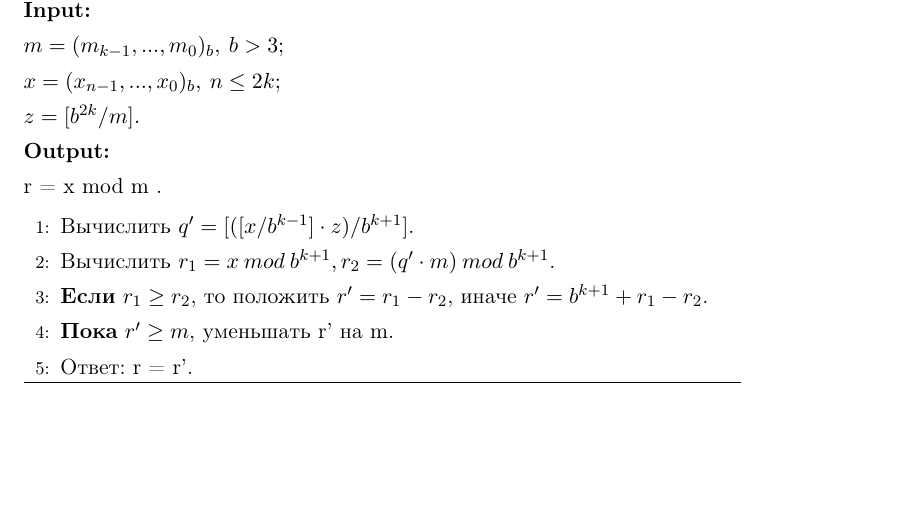
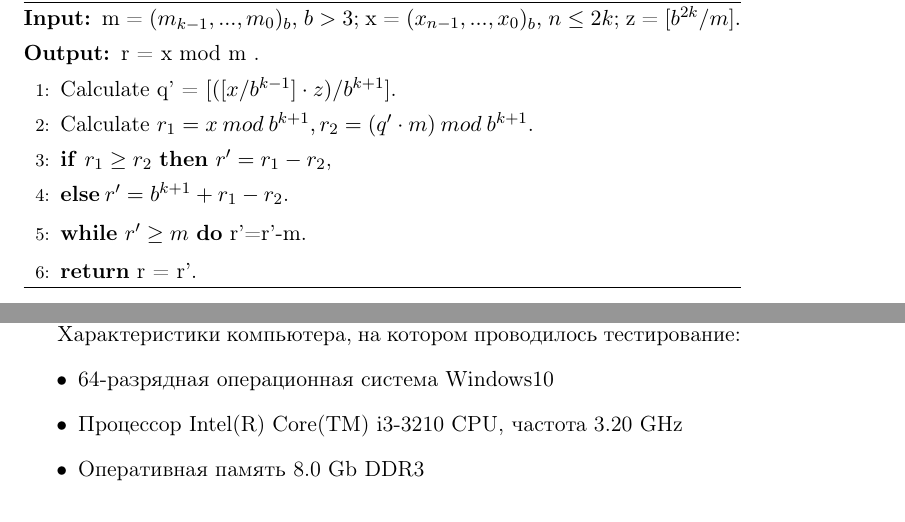
Before and after one commit to Alex-crypto69/-, a LaTeX document (Отчет.tex): part of page 1 of 2 before the commit and two parts of pages 1 and 2 of 2 after it, the two joined at a grey line, cut so that both start at the same text, the shorter picture padded with empty space. Compiled offline with pdfLaTeX.

Commit message:
Update Отчет.tex

```diff
--- a/Отчет.tex
+++ b/Отчет.tex
@@ -4,6 +4,9 @@
 \usepackage[russian]{babel}
 \usepackage{algorithm}
 \usepackage[noend]{algpseudocode}
+
+\renewcommand{\algorithmicrequire}{\textbf{Input:}}
+\renewcommand{\algorithmicensure}{\textbf{Output:}}
 
 \begin{document}
 \linespread{1.3}
@@ -23,20 +26,24 @@
 
 	\caption{Barrett reduction}
 	\label{alg:AlgName}
-	\textbf{Input:}\\
-	$m = (m_{k-1},...,m_{0})_{b},\: b > 3;$ \\
-	$x = (x_{n-1},...,x_{0})_{b},\:n	\leq 2k;$ \\
-	$z = [b^{2k}/m].$ \\
-	\textbf{Output:}\\
-	r = x mod m .
 
 	\begin{algorithmic}[1]
+		\Require
+		m = $(m_{k-1},...,m_{0})_{b},\: b > 3 $;
+		x = $(x_{n-1},...,x_{0})_{b},\: n \leq 2k $;
+		z = $[b^{2k}/m].$
+		\Ensure r = x mod m .
 
-		\State Вычислить $q' = [([x/b^{k-1}] \cdot z)/b^{k+1}]$.
-		\State Вычислить $r_{1} = x\:mod\:b^{k+1}, r_{2} = (q' \cdot m)\: mod\: b^{k+1} $.
-		\State \textbf{Если} {$r_{1} \geq r_{2}$}, то положить $r'=r_{1}-r_{2}$, иначе $r'=b^{k+1}+r_{1}-r_{2} $.
-		\State \textbf{Пока} $r' \geq m$, уменьшать r' на m.
-		\State Ответ: r = r'.
+		\State Calculate q' = $[([x/b^{k-1}] \cdot z)/b^{k+1}]$.
+		\State Calculate $r_{1} = x\:mod\:b^{k+1}, r_{2} = (q' \cdot m)\: mod\: b^{k+1} $.
+		\If {$r_{1} \geq r_{2}$} $r'=r_{1}-r_{2}$,
+		\Else {$\:r'=b^{k+1}+r_{1}-r_{2} $.}
+
+		\EndIf
+		\While {$r' \geq m$} r'=r'-m.
+		\EndWhile
+		\\
+		\Return {r = r'}.
 
 	\end{algorithmic}
 
@@ -47,7 +54,15 @@
 \section{Анализ}
 \subsection{Описание машины}
 
+
 Лабораторная работа была сделана на {\textit Sage} — системе компьютерной алгебры, покрывающей много областей математики, включая алгебру, комбинаторику, вычислительную математику и матанализ.
+
+Характеристики компьютера, на котором проводилось тестирование:
+\begin{itemize}
+	\item 64-разрядная операционная система Windows10
+	\item Процессор Intel(R) Core(TM) i3-3210 CPU, частота 3.20 GHz
+	\item Оперативная память 8.0 Gb DDR3
+\end{itemize}
 
 \subsection{Сравнение}
 Было произведено 3 теста с различными значениями, в ходе которых я пришел к выводу, что встроенный алгоритм приведения по модулю работает намного быстрей алгоритма Барретта, однако второй допускает вычисления в системах счисления, отличных от десятичной. Сравнение времени работы двух алгоритмов представлено в виде таблицы:
```
Also changed, not shown: Отчет.tex (2 more changed lines).
